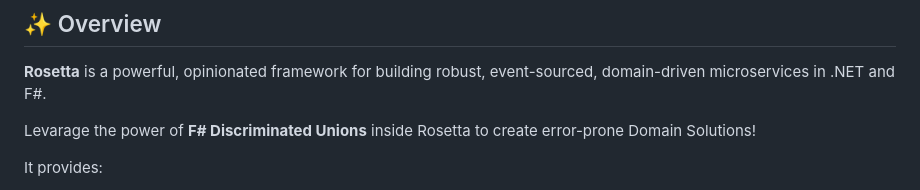
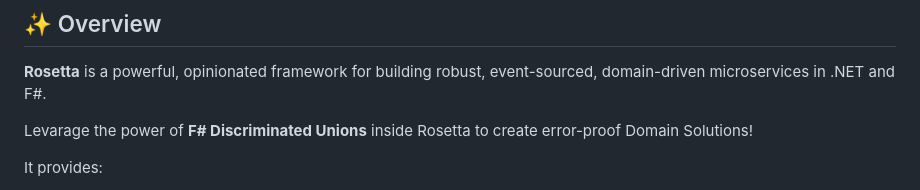
Before and after one commit to si-informational-systems/Rosetta, a Markdown page: README.md, the part around the change. GitHub-like rendering.

```diff
--- a/README.md
+++ b/README.md
@@ -15,7 +15,7 @@
 
 **Rosetta** is a powerful, opinionated framework for building robust, event-sourced, domain-driven microservices in .NET and F#.
 
-Levarage the power of **F# Discriminated Unions** inside Rosetta to create error-prone Domain Solutions!
+Levarage the power of **F# Discriminated Unions** inside Rosetta to create error-proof Domain Solutions!
 
 It provides:
 
```
